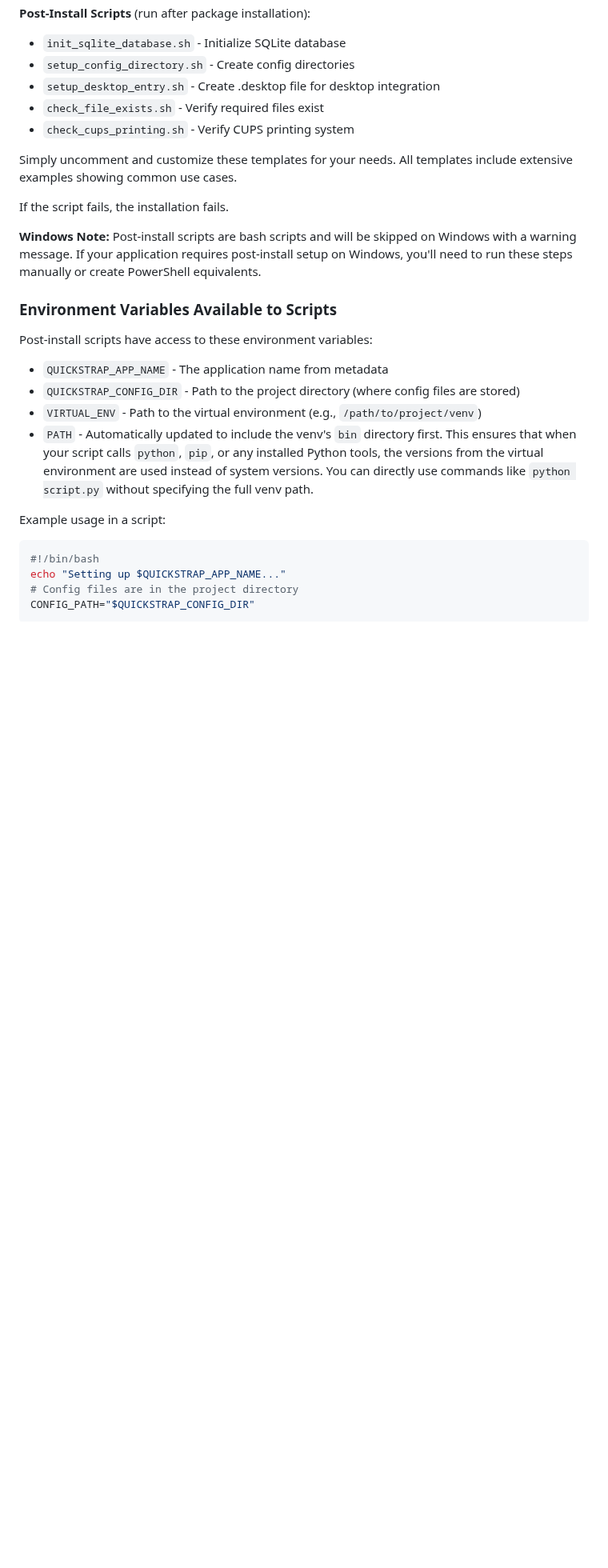
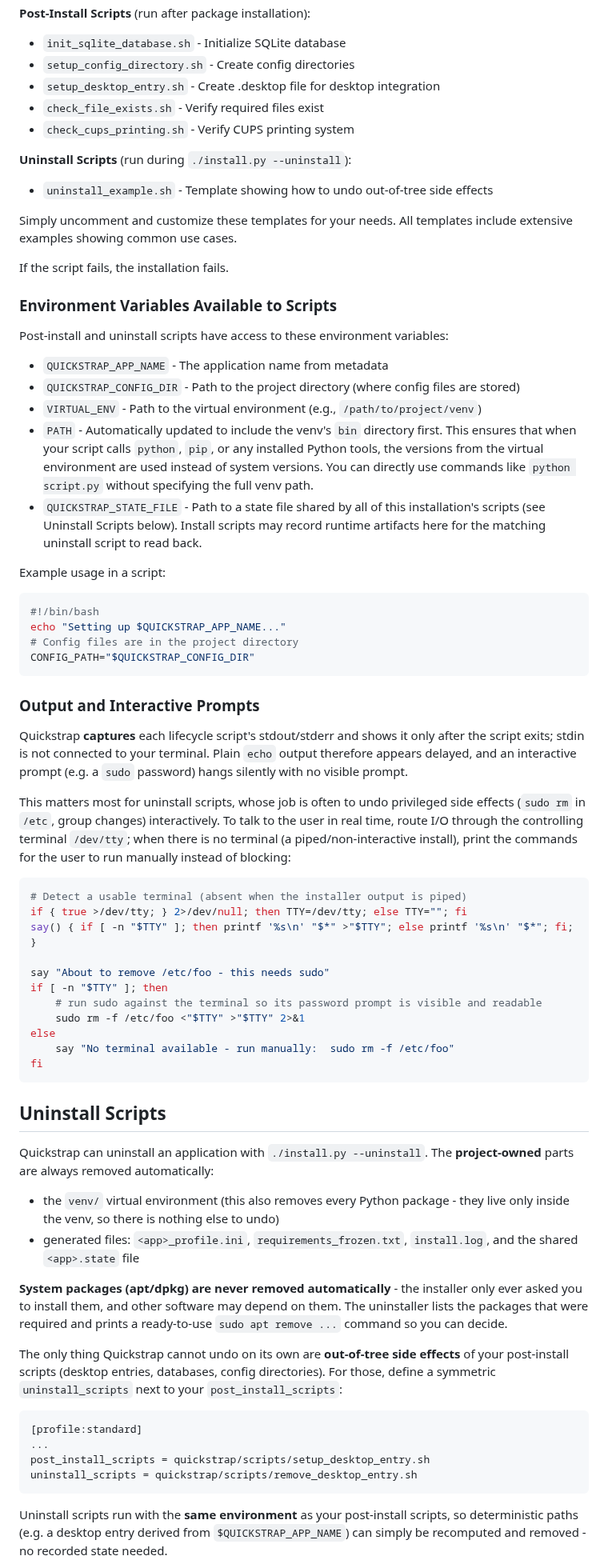
Before and after one commit to Stefan-Schmidbauer/voicesnip, a Markdown page: README.quickstrap.md, the part around one of its changes. Shown at 80% size. GitHub-like rendering; blank space fills up the shorter version.

````diff
--- a/README.quickstrap.md
+++ b/README.quickstrap.md
@@ -243,20 +237,23 @@ Quickstrap includes template scripts in `quickstrap/scripts/`:
 - `check_file_exists.sh` - Verify required files exist
 - `check_cups_printing.sh` - Verify CUPS printing system
 
+**Uninstall Scripts** (run during `./install.py --uninstall`):
+
+- `uninstall_example.sh` - Template showing how to undo out-of-tree side effects
+
 Simply uncomment and customize these templates for your needs. All templates include extensive examples showing common use cases.
 
 If the script fails, the installation fails.
 
-**Windows Note:** Post-install scripts are bash scripts and will be skipped on Windows with a warning message. If your application requires post-install setup on Windows, you'll need to run these steps manually or create PowerShell equivalents.
-
 ### Environment Variables Available to Scripts
 
-Post-install scripts have access to these environment variables:
+Post-install and uninstall scripts have access to these environment variables:
 
 - `QUICKSTRAP_APP_NAME` - The application name from metadata
 - `QUICKSTRAP_CONFIG_DIR` - Path to the project directory (where config files are stored)
 - `VIRTUAL_ENV` - Path to the virtual environment (e.g., `/path/to/project/venv`)
 - `PATH` - Automatically updated to include the venv's `bin` directory first. This ensures that when your script calls `python`, `pip`, or any installed Python tools, the versions from the virtual environment are used instead of system versions. You can directly use commands like `python script.py` without specifying the full venv path.
+- `QUICKSTRAP_STATE_FILE` - Path to a state file shared by all of this installation's scripts (see Uninstall Scripts below). Install scripts may record runtime artifacts here for the matching uninstall script to read back.
 
 Example usage in a script:
 
@@ -267,3 +264,60 @@ echo "Setting up $QUICKSTRAP_APP_NAME..."
 CONFIG_PATH="$QUICKSTRAP_CONFIG_DIR"
 ```
 
+### Output and Interactive Prompts
+
+Quickstrap **captures** each lifecycle script's stdout/stderr and shows it only
+after the script exits; stdin is not connected to your terminal. Plain `echo`
+output therefore appears delayed, and an interactive prompt (e.g. a `sudo`
+password) hangs silently with no visible prompt.
+
+This matters most for uninstall scripts, whose job is often to undo privileged
+side effects (`sudo rm` in `/etc`, group changes) interactively. To talk to the
+user in real time, route I/O through the controlling terminal `/dev/tty`; when
+there is no terminal (a piped/non-interactive install), print the commands for
+the user to run manually instead of blocking:
+
+```bash
+# Detect a usable terminal (absent when the installer output is piped)
+if { true >/dev/tty; } 2>/dev/null; then TTY=/dev/tty; else TTY=""; fi
+say() { if [ -n "$TTY" ]; then printf '%s\n' "$*" >"$TTY"; else printf '%s\n' "$*"; fi; }
+
+say "About to remove /etc/foo - this needs sudo"
+if [ -n "$TTY" ]; then
+    # run sudo against the terminal so its password prompt is visible and readable
+    sudo rm -f /etc/foo <"$TTY" >"$TTY" 2>&1
+else
+    say "No terminal available - run manually:  sudo rm -f /etc/foo"
+fi
+```
+
+## Uninstall Scripts
+
+Quickstrap can uninstall an application with `./install.py --uninstall`. The
+**project-owned** parts are always removed automatically:
+
+- the `venv/` virtual environment (this also removes every Python package - they
+  live only inside the venv, so there is nothing else to undo)
+- generated files: `<app>_profile.ini`, `requirements_frozen.txt`, `install.log`,
+  and the shared `<app>.state` file
+
+**System packages (apt/dpkg) are never removed automatically** - the installer
+only ever asked you to install them, and other software may depend on them.
+The uninstaller lists the packages that were required and prints a ready-to-use
+`sudo apt remove ...` command so you can decide.
+
+The only thing Quickstrap cannot undo on its own are **out-of-tree side effects**
+of your post-install scripts (desktop entries, databases, config directories).
+For those, define a symmetric `uninstall_scripts` next to your `post_install_scripts`:
+
+```ini
+[profile:standard]
+...
+post_install_scripts = quickstrap/scripts/setup_desktop_entry.sh
+uninstall_scripts = quickstrap/scripts/remove_desktop_entry.sh
+```
+
+Uninstall scripts run with the **same environment** as your post-install scripts,
+so deterministic paths (e.g. a desktop entry derived from `$QUICKSTRAP_APP_NAME`)
+can simply be recomputed and removed - no recorded state needed.
+
````
Also changed, not shown: other parts of README.quickstrap.md (+98 -213 lines), README.md (+26 -10 lines), quickstrap/quickstrap_i12.png (added), 1 other file.
